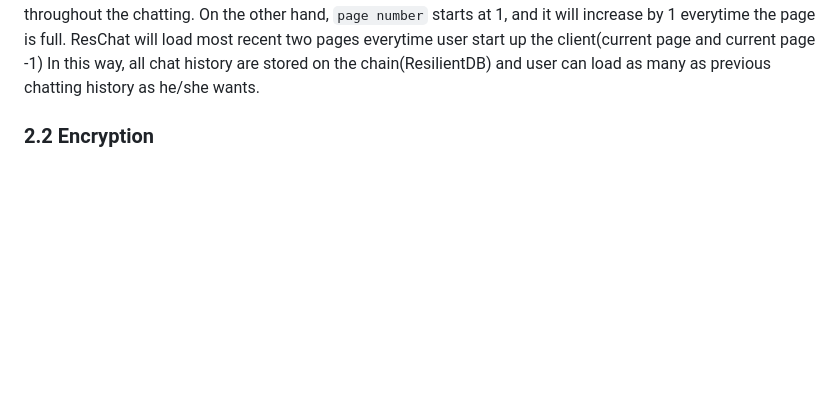
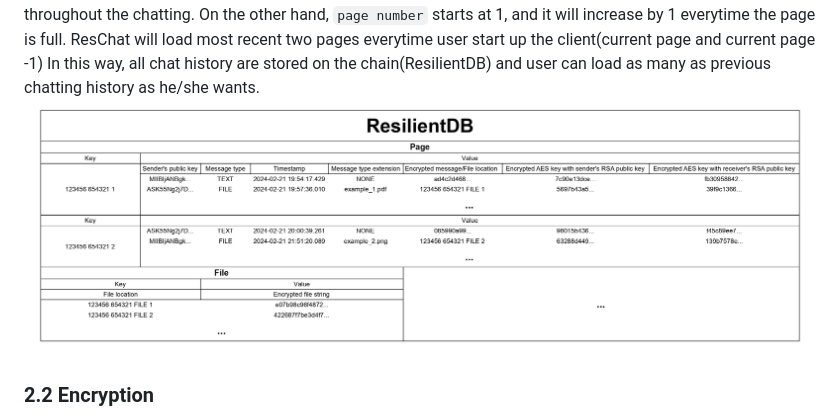
Before and after one commit to resilientdb/ResChat, a Markdown page: readme.md, the part around the change. Drawn GitHub-style; pictures changed too: readme_images/page_and_file.jpg (added); blank space fills up the shorter version.

Commit message:
add readme image

```diff
--- a/readme.md
+++ b/readme.md
@@ -49,6 +49,7 @@ Page name will never change throughout the chatting. On the other hand, `page nu
 and it will increase by 1 everytime the page is full.
 ResChat will load most recent two pages everytime user start up the client(current page and current page -1) In this way,
 all chat history are stored on the chain(ResilientDB) and user can load as many as previous chatting history as he/she wants.
+![page and file image](readme_images/page_and_file.jpg)
 
 ### 2.2 Encryption
 This project uses RSA + AES as the encryption algorithm. The message will be first encrypted by a randomly generated 16 bytes(128 bits) AES key.
```
Also changed, not shown: 2 other files.
